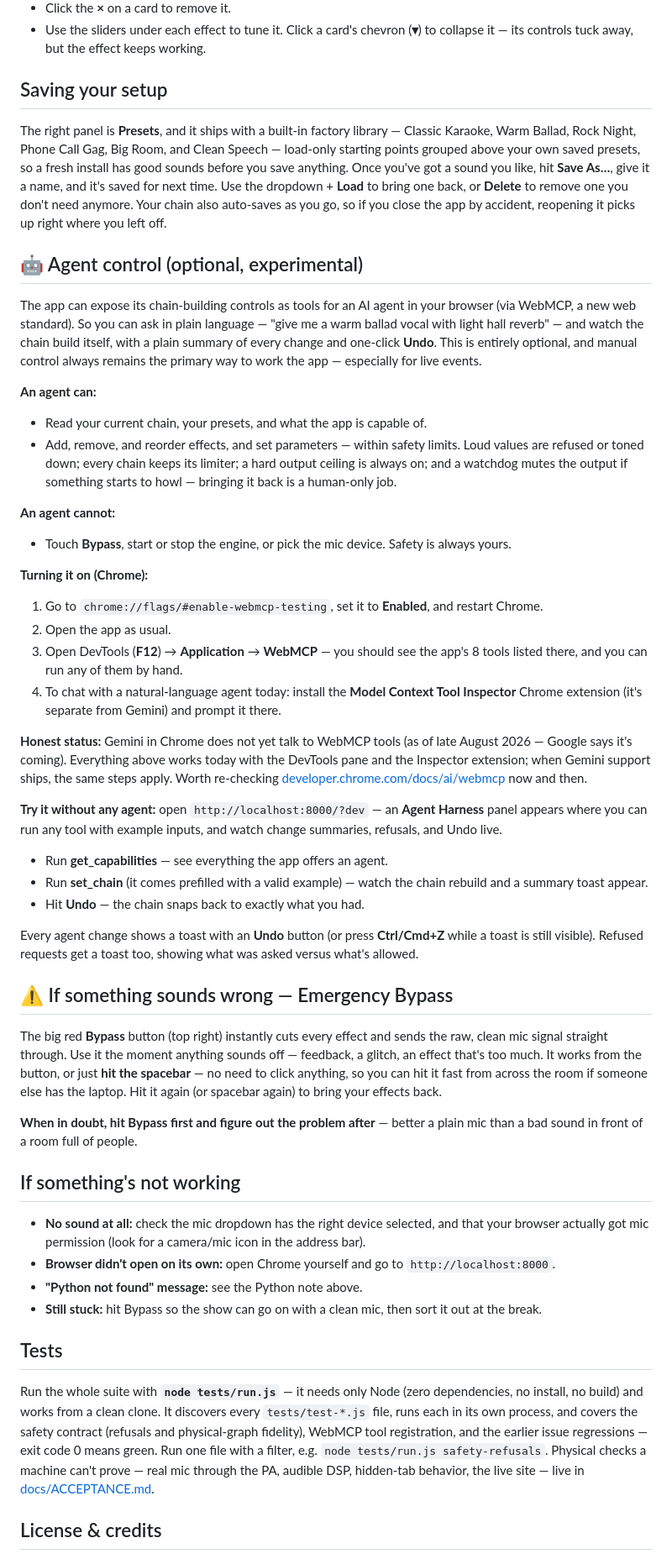
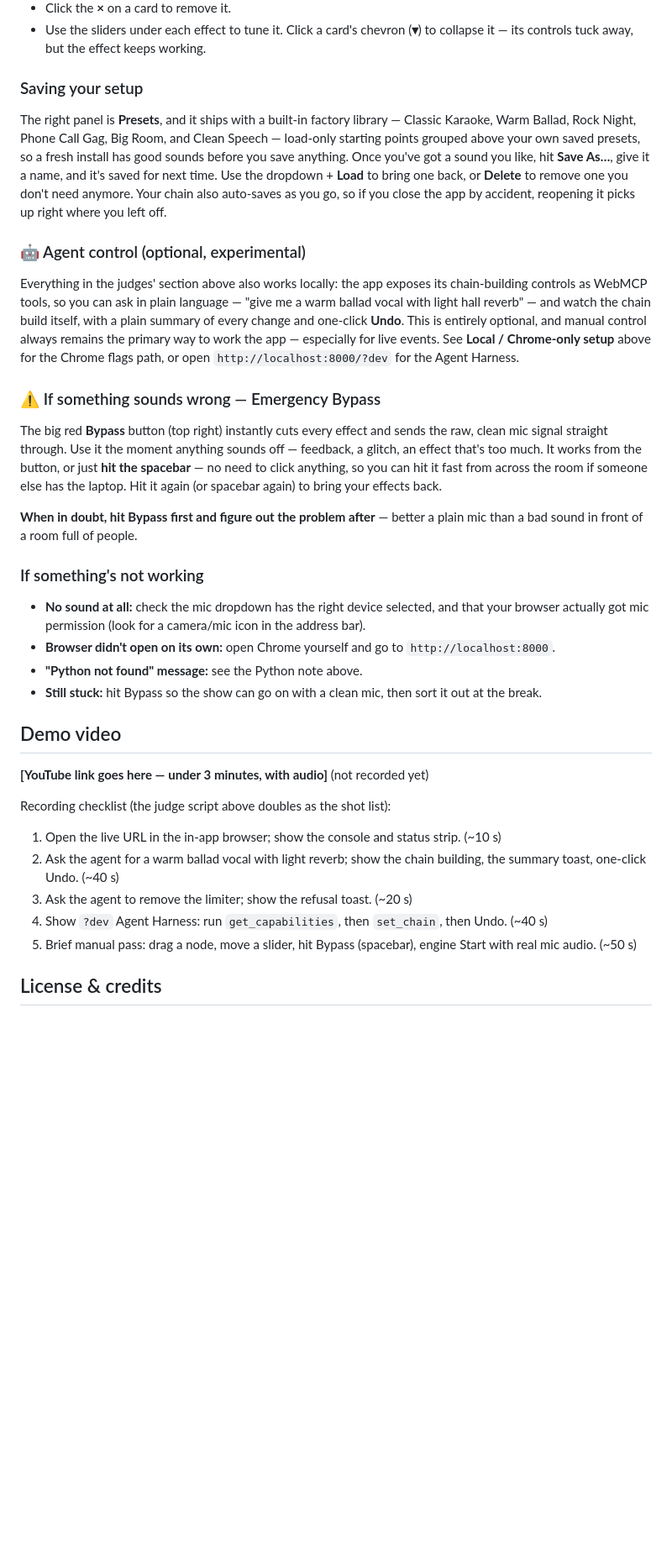
Before and after one commit to Arrangedgodly/karaoke, a Markdown page: README.md, the part around one of its changes. Shown at 84% size. Drawn GitHub-style; blank space fills up the shorter version.

```diff
--- a/README.md
+++ b/README.md
@@ -26,54 +107,40 @@ Across the top, the status strip shows whether the engine is **Stopped** or **Li
 - Click the **×** on a card to remove it.
 - Use the sliders under each effect to tune it. Click a card's chevron (**▾**) to collapse it — its controls tuck away, but the effect keeps working.
 
-## Saving your setup
+### Saving your setup
 
 The right panel is **Presets**, and it ships with a built-in factory library — Classic Karaoke, Warm Ballad, Rock Night, Phone Call Gag, Big Room, and Clean Speech — load-only starting points grouped above your own saved presets, so a fresh install has good sounds before you save anything. Once you've got a sound you like, hit **Save As…**, give it a name, and it's saved for next time. Use the dropdown + **Load** to bring one back, or **Delete** to remove one you don't need anymore. Your chain also auto-saves as you go, so if you close the app by accident, reopening it picks up right where you left off.
 
-## 🤖 Agent control (optional, experimental)
+### 🤖 Agent control (optional, experimental)
 
-The app can expose its chain-building controls as tools for an AI agent in your browser (via WebMCP, a new web standard). So you can ask in plain language — "give me a warm ballad vocal with light hall reverb" — and watch the chain build itself, with a plain summary of every change and one-click **Undo**. This is entirely optional, and manual control always remains the primary way to work the app — especially for live events.
+Everything in the judges' section above also works locally: the app exposes its chain-building controls as WebMCP tools, so you can ask in plain language — "give me a warm ballad vocal with light hall reverb" — and watch the chain build itself, with a plain summary of every change and one-click **Undo**. This is entirely optional, and manual control always remains the primary way to work the app — especially for live events. See **Local / Chrome-only setup** above for the Chrome flags path, or open `http://localhost:8000/?dev` for the Agent Harness.
 
-**An agent can:**
-- Read your current chain, your presets, and what the app is capable of.
-- Add, remove, and reorder effects, and set parameters — within safety limits. Loud values are refused or toned down; every chain keeps its limiter; a hard output ceiling is always on; and a watchdog mutes the output if something starts to howl — bringing it back is a human-only job.
-
-**An agent cannot:**
-- Touch **Bypass**, start or stop the engine, or pick the mic device. Safety is always yours.
-
-**Turning it on (Chrome):**
-
-1. Go to `chrome://flags/#enable-webmcp-testing`, set it to **Enabled**, and restart Chrome.
-2. Open the app as usual.
-3. Open DevTools (**F12**) → **Application** → **WebMCP** — you should see the app's 8 tools listed there, and you can run any of them by hand.
-4. To chat with a natural-language agent today: install the **Model Context Tool Inspector** Chrome extension (it's separate from Gemini) and prompt it there.
-
-**Honest status:** Gemini in Chrome does not yet talk to WebMCP tools (as of late August 2026 — Google says it's coming). Everything above works today with the DevTools pane and the Inspector extension; when Gemini support ships, the same steps apply. Worth re-checking [developer.chrome.com/docs/ai/webmcp](https://developer.chrome.com/docs/ai/webmcp) now and then.
-
-**Try it without any agent:** open `http://localhost:8000/?dev` — an **Agent Harness** panel appears where you can run any tool with example inputs, and watch change summaries, refusals, and Undo live.
-
-- Run **get_capabilities** — see everything the app offers an agent.
-- Run **set_chain** (it comes prefilled with a valid example) — watch the chain rebuild and a summary toast appear.
-- Hit **Undo** — the chain snaps back to exactly what you had.
-
-Every agent change shows a toast with an **Undo** button (or press **Ctrl/Cmd+Z** while a toast is still visible). Refused requests get a toast too, showing what was asked versus what's allowed.
-
-## ⚠️ If something sounds wrong — Emergency Bypass
+### ⚠️ If something sounds wrong — Emergency Bypass
 
 The big red **Bypass** button (top right) instantly cuts every effect and sends the raw, clean mic signal straight through. Use it the moment anything sounds off — feedback, a glitch, an effect that's too much. It works from the button, or just **hit the spacebar** — no need to click anything, so you can hit it fast from across the room if someone else has the laptop. Hit it again (or spacebar again) to bring your effects back.
 
 **When in doubt, hit Bypass first and figure out the problem after** — better a plain mic than a bad sound in front of a room full of people.
 
-## If something's not working
+### If something's not working
 
 - **No sound at all:** check the mic dropdown has the right device selected, and that your browser actually got mic permission (look for a camera/mic icon in the address bar).
 - **Browser didn't open on its own:** open Chrome yourself and go to `http://localhost:8000`.
 - **"Python not found" message:** see the Python note above.
 - **Still stuck:** hit Bypass so the show can go on with a clean mic, then sort it out at the break.
 
-## Tests
+## Demo video
 
-Run the whole suite with **`node tests/run.js`** — it needs only Node (zero dependencies, no install, no build) and works from a clean clone. It discovers every `tests/test-*.js` file, runs each in its own process, and covers the safety contract (refusals and physical-graph fidelity), WebMCP tool registration, and the earlier issue regressions — exit code 0 means green. Run one file with a filter, e.g. `node tests/run.js safety-refusals`. Physical checks a machine can't prove — real mic through the PA, audible DSP, hidden-tab behavior, the live site — live in [docs/ACCEPTANCE.md](docs/ACCEPTANCE.md).
+<!-- RECORDING PLACEHOLDER — user's manual step -->
+
+**[YouTube link goes here — under 3 minutes, with audio]** (not recorded yet)
+
+Recording checklist (the judge script above doubles as the shot list):
+
+1. Open the live URL in the in-app browser; show the console and status strip. (~10 s)
+2. Ask the agent for a warm ballad vocal with light reverb; show the chain building, the summary toast, one-click Undo. (~40 s)
+3. Ask the agent to remove the limiter; show the refusal toast. (~20 s)
+4. Show `?dev` Agent Harness: run `get_capabilities`, then `set_chain`, then Undo. (~40 s)
+5. Brief manual pass: drag a node, move a slider, hit Bypass (spacebar), engine Start with real mic audio. (~50 s)
 
 ## License & credits
 
```
Also changed, not shown: other parts of README.md (+86 -5 lines), DESIGN.md (+2 -2 lines), PRODUCT.md (+2 -4 lines), docs/screenshot.png (added), 2 other files.
